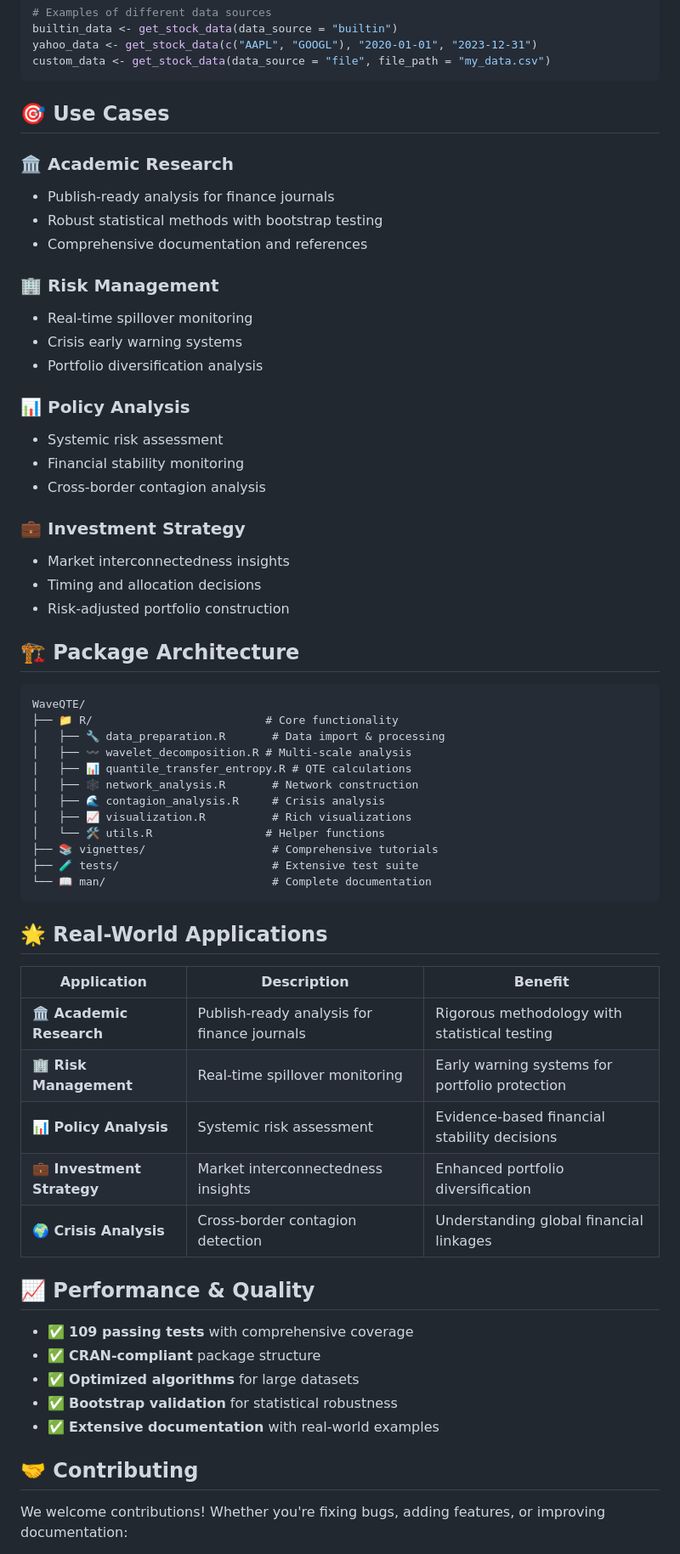
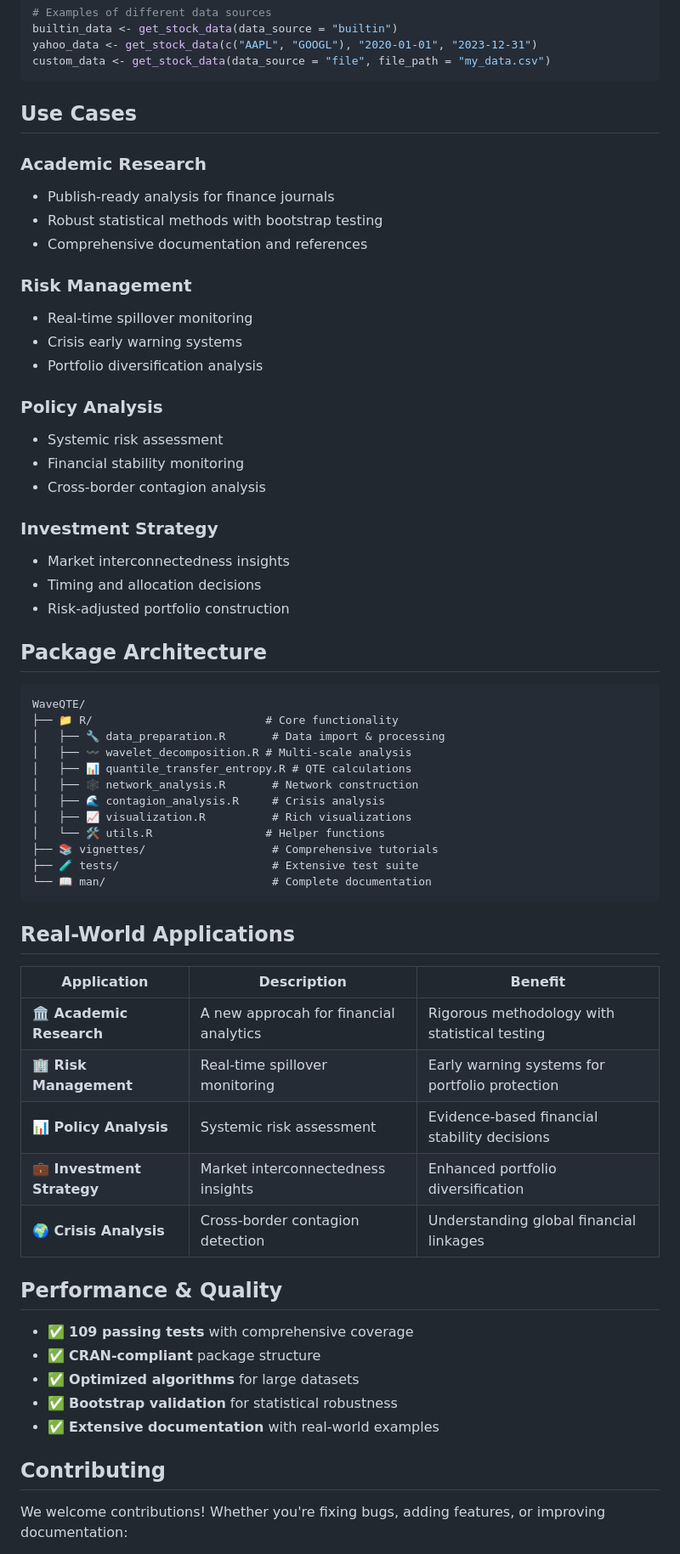
Before and after one commit to avishekb9/WaveQTE, a Markdown page: README.md, the part around one of its changes. Shown at 85% size. Drawn GitHub-style.

````diff
--- a/README.md
+++ b/README.md
@@ -183,33 +183,33 @@ yahoo_data <- get_stock_data(c("AAPL", "GOOGL"), "2020-01-01", "2023-12-31")
 custom_data <- get_stock_data(data_source = "file", file_path = "my_data.csv")
 ```
 
-## 🎯 Use Cases
+## Use Cases
 
 <div class="use-cases">
 
-### 🏛️ **Academic Research**
+### **Academic Research**
 - Publish-ready analysis for finance journals
 - Robust statistical methods with bootstrap testing
 - Comprehensive documentation and references
 
-### 🏢 **Risk Management**
+### **Risk Management**
 - Real-time spillover monitoring
 - Crisis early warning systems
 - Portfolio diversification analysis
 
-### 📊 **Policy Analysis**
+###  **Policy Analysis**
 - Systemic risk assessment
 - Financial stability monitoring
 - Cross-border contagion analysis
 
-### 💼 **Investment Strategy**
+###  **Investment Strategy**
 - Market interconnectedness insights
 - Timing and allocation decisions
 - Risk-adjusted portfolio construction
 
 </div>
 
-## 🏗️ Package Architecture
+##  Package Architecture
 
 ```
 WaveQTE/
@@ -225,13 +225,13 @@ WaveQTE/
 ├── 🧪 tests/                       # Extensive test suite
 └── 📖 man/                         # Complete documentation
 ```
-## 🌟 Real-World Applications
+##  Real-World Applications
 
 <div class="applications">
 
 | Application | Description | Benefit |
 |-------------|-------------|---------|
-| **🏛️ Academic Research** | Publish-ready analysis for finance journals | Rigorous methodology with statistical testing |
+| **🏛️ Academic Research** | A new approcah for financial analytics| Rigorous methodology with statistical testing |
 | **🏢 Risk Management** | Real-time spillover monitoring | Early warning systems for portfolio protection |
 | **📊 Policy Analysis** | Systemic risk assessment | Evidence-based financial stability decisions |
 | **💼 Investment Strategy** | Market interconnectedness insights | Enhanced portfolio diversification |
@@ -239,7 +239,7 @@ WaveQTE/
 
 </div>
 
-## 📈 Performance & Quality
+## Performance & Quality
 
 - ✅ **109 passing tests** with comprehensive coverage
 - ✅ **CRAN-compliant** package structure
@@ -247,7 +247,7 @@ WaveQTE/
 - ✅ **Bootstrap validation** for statistical robustness
 - ✅ **Extensive documentation** with real-world examples
 
-## 🤝 Contributing
+## Contributing
 
 We welcome contributions! Whether you're fixing bugs, adding features, or improving documentation:
 
````
Also changed, not shown: other parts of README.md (+25 -27 lines).
